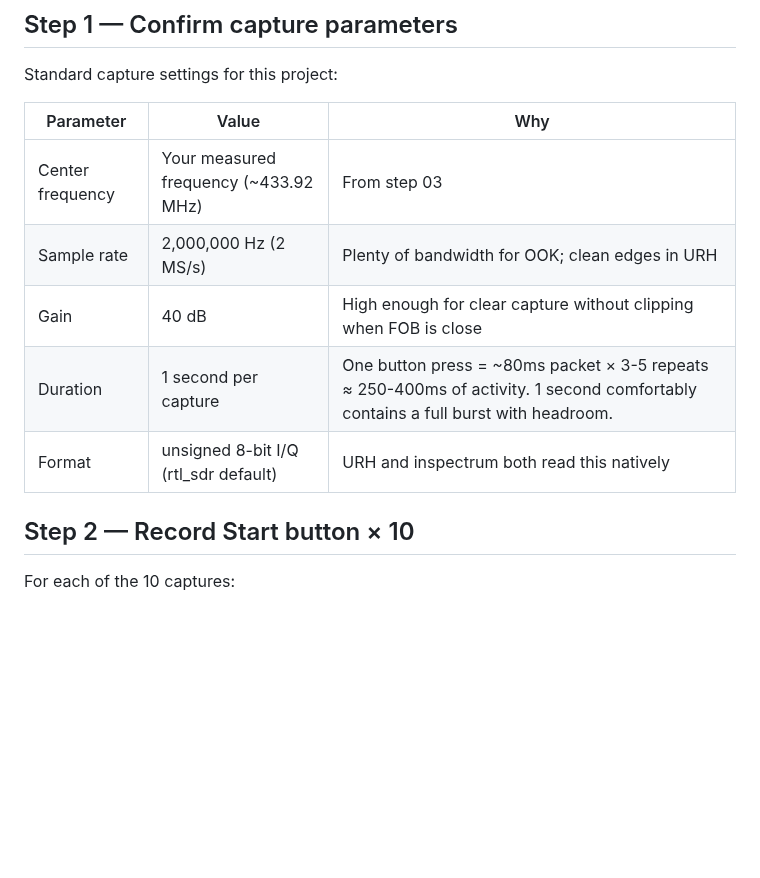
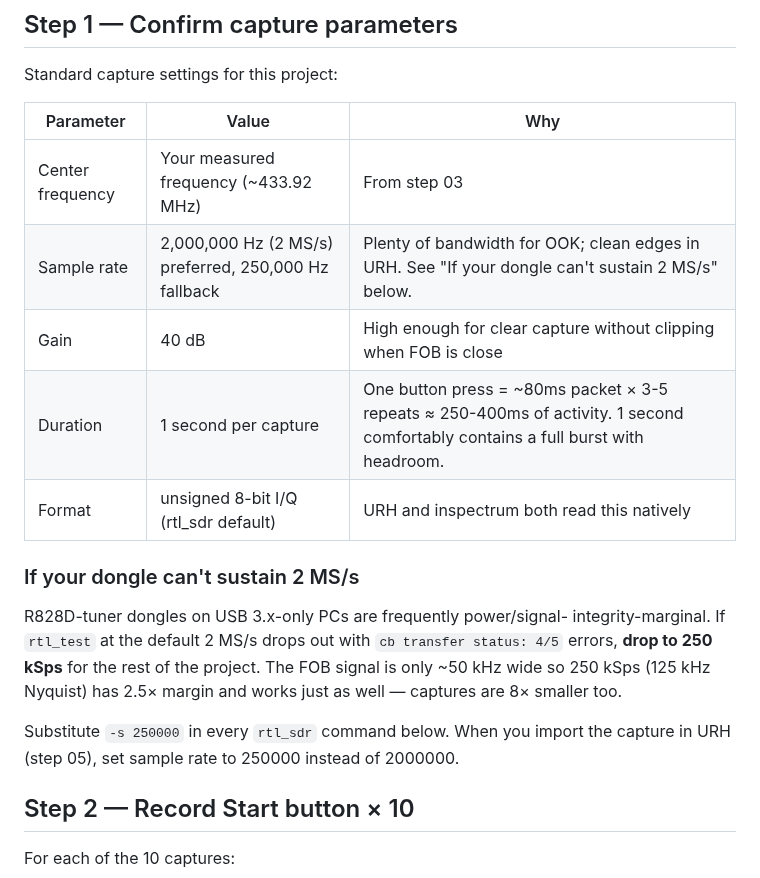
Before and after one commit to SixOfFive/2009_kia_spectra, a Markdown page: sdr/04-recording-captures.md, the part around the change. GitHub-like rendering; blank space fills up the shorter version.

Commit message:
Document 250 kSps fallback for USB-3-only PCs / R828D dongles
User confirmed R828D dongle is unstable at 2 MS/s on USB-3-only host
(intermittent cb transfer status 4/5 errors even with a USB 2.0 hub
between the dongle and the PC). 250 kSps streams reliably and is still
2.5x the FOB occupied bandwidth.

- sdr/04: added "If your dongle can't sustain 2 MS/s" section with -s
  250000 substitution guidance; capture-parameter table now lists both
  rates with a pointer
- sdr/05: URH import sample rate matches whichever rate rtl_sdr was
  actually running at (2000000 or 250000)

Co-Authored-By: Claude Opus 4.7 (1M context) <noreply@anthropic.com>

```diff
--- a/sdr/04-recording-captures.md
+++ b/sdr/04-recording-captures.md
@@ -41,10 +41,21 @@ Standard capture settings for this project:
 | Parameter | Value | Why |
 |---|---|---|
 | Center frequency | Your measured frequency (~433.92 MHz) | From step 03 |
-| Sample rate | 2,000,000 Hz (2 MS/s) | Plenty of bandwidth for OOK; clean edges in URH |
+| Sample rate | 2,000,000 Hz (2 MS/s) preferred, 250,000 Hz fallback | Plenty of bandwidth for OOK; clean edges in URH. See "If your dongle can't sustain 2 MS/s" below. |
 | Gain | 40 dB | High enough for clear capture without clipping when FOB is close |
 | Duration | 1 second per capture | One button press = ~80ms packet × 3-5 repeats ≈ 250-400ms of activity. 1 second comfortably contains a full burst with headroom. |
 | Format | unsigned 8-bit I/Q (rtl_sdr default) | URH and inspectrum both read this natively |
+
+### If your dongle can't sustain 2 MS/s
+
+R828D-tuner dongles on USB 3.x-only PCs are frequently power/signal-
+integrity-marginal. If `rtl_test` at the default 2 MS/s drops out with
+`cb transfer status: 4/5` errors, **drop to 250 kSps** for the rest of the
+project. The FOB signal is only ~50 kHz wide so 250 kSps (125 kHz Nyquist)
+has 2.5× margin and works just as well — captures are 8× smaller too.
+
+Substitute `-s 250000` in every `rtl_sdr` command below. When you import
+the capture in URH (step 05), set sample rate to 250000 instead of 2000000.
 
 ## Step 2 — Record Start button × 10
 
```
